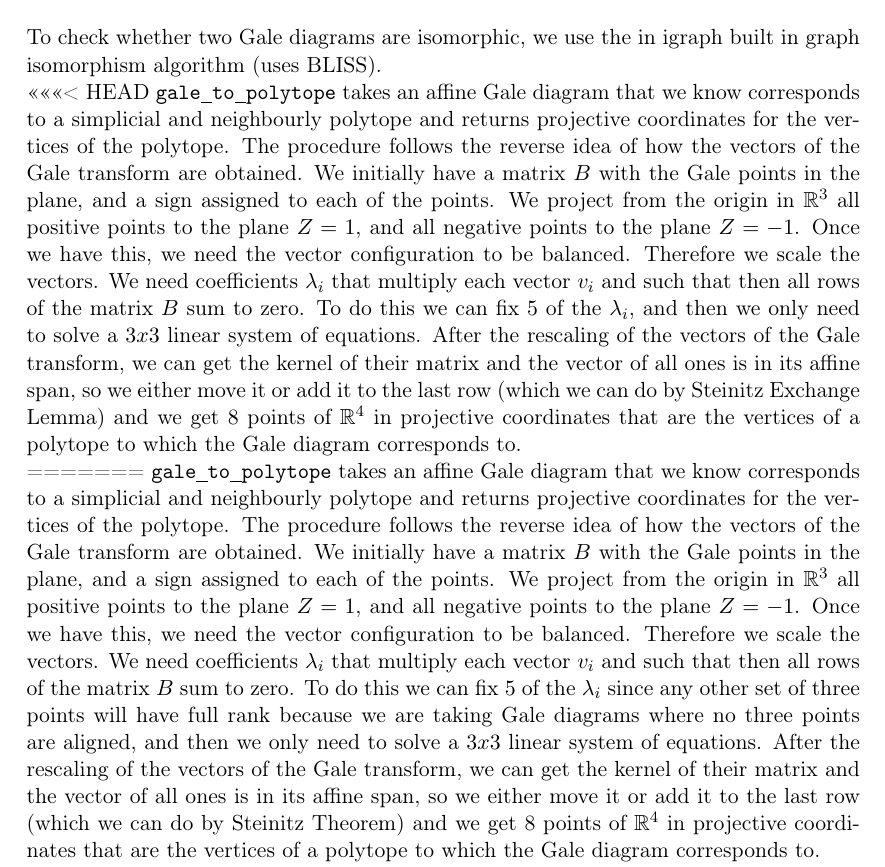
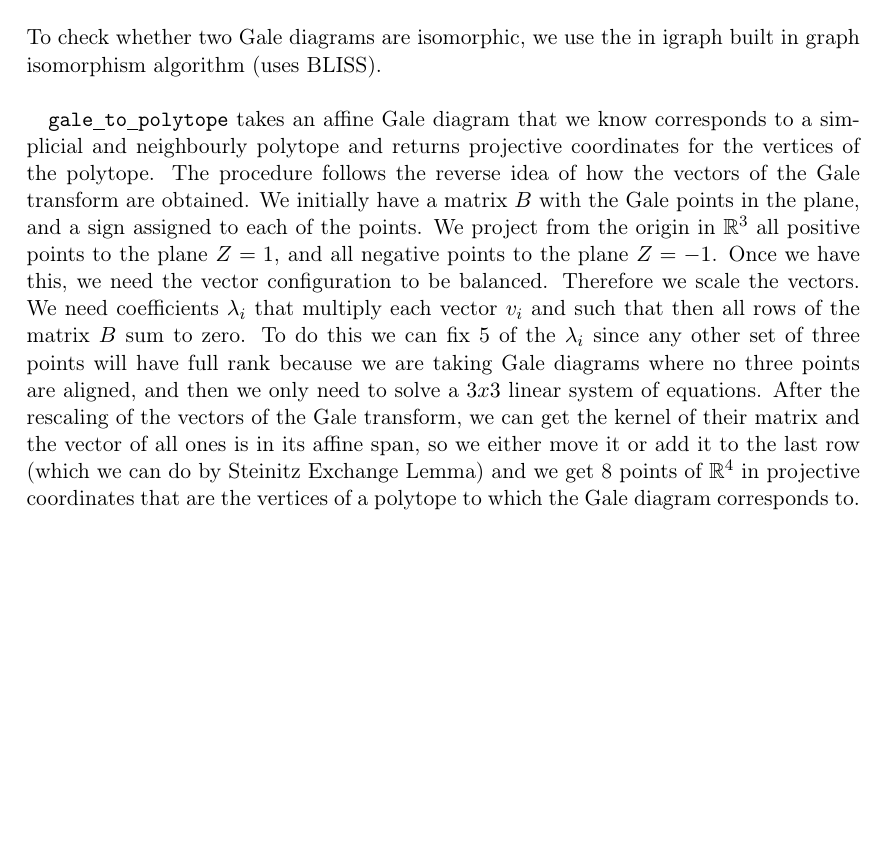
Before and after one commit to Simonvde/DAG-FinalProject, a LaTeX document (Report/finalReport.tex): part of page 3 of 4 before the commit and part of page 3 of 3 after it, cut so that both start at the same text, the shorter picture padded with empty space. Compiled offline with pdfLaTeX.

Commit message:
fix merge

```diff
--- a/Report/finalReport.tex
+++ b/Report/finalReport.tex
@@ -131,11 +131,8 @@ Since the computation of checking if a Gale diagram is neighbourly is a bit expe
 \\
 To check whether two Gale diagrams are isomorphic, we use the in igraph built in graph isomorphism algorithm (uses BLISS).
 \\
-<<<<<<< HEAD
-\texttt{gale\underline{ }to\underline{ }polytope} takes an affine Gale diagram that we know corresponds to a simplicial and neighbourly polytope and returns projective coordinates for the vertices of the polytope. The procedure follows the reverse idea of how the vectors of the Gale transform are obtained. We initially have a matrix $B$ with the Gale points in the plane, and a sign assigned to each of the points. We project from the origin in $\RR^3$ all positive points to the plane $Z = 1$, and all negative points to the plane $Z = -1$. Once we have this, we need the vector configuration to be balanced. Therefore we scale the vectors. We need coefficients $\lambda_i$ that multiply each vector $v_i$ and such that then all rows of the matrix $B$ sum to zero. To do this we can fix $5$ of the $\lambda_i$, and then we only need to solve a $3x3$ linear system of equations. After the rescaling of the vectors of the Gale transform, we can get the kernel of their matrix and the vector of all ones is in its affine span, so we either move it or add it to the last row (which we can do by Steinitz Exchange Lemma) and we get $8$ points of $\RR^4$ in projective coordinates that are the vertices of a polytope to which the Gale diagram corresponds to.\\
-=======
-\texttt{gale\underline{ }to\underline{ }polytope} takes an affine Gale diagram that we know corresponds to a simplicial and neighbourly polytope and returns projective coordinates for the vertices of the polytope. The procedure follows the reverse idea of how the vectors of the Gale transform are obtained. We initially have a matrix $B$ with the Gale points in the plane, and a sign assigned to each of the points. We project from the origin in $\RR^3$ all positive points to the plane $Z = 1$, and all negative points to the plane $Z = -1$. Once we have this, we need the vector configuration to be balanced. Therefore we scale the vectors. We need coefficients $\lambda_i$ that multiply each vector $v_i$ and such that then all rows of the matrix $B$ sum to zero. To do this we can fix $5$ of the $\lambda_i$ since any other set of three points will have full rank because we are taking Gale diagrams where no three points are aligned, and then we only need to solve a $3x3$ linear system of equations. After the rescaling of the vectors of the Gale transform, we can get the kernel of their matrix and the vector of all ones is in its affine span, so we either move it or add it to the last row (which we can do by Steinitz Theorem) and we get 8 points of $\RR^4$ in projective coordinates that are the vertices of a polytope to which the Gale diagram corresponds to.\\
->>>>>>> origin/master
+
+\texttt{gale\underline{ }to\underline{ }polytope} takes an affine Gale diagram that we know corresponds to a simplicial and neighbourly polytope and returns projective coordinates for the vertices of the polytope. The procedure follows the reverse idea of how the vectors of the Gale transform are obtained. We initially have a matrix $B$ with the Gale points in the plane, and a sign assigned to each of the points. We project from the origin in $\RR^3$ all positive points to the plane $Z = 1$, and all negative points to the plane $Z = -1$. Once we have this, we need the vector configuration to be balanced. Therefore we scale the vectors. We need coefficients $\lambda_i$ that multiply each vector $v_i$ and such that then all rows of the matrix $B$ sum to zero. To do this we can fix $5$ of the $\lambda_i$ since any other set of three points will have full rank because we are taking Gale diagrams where no three points are aligned, and then we only need to solve a $3x3$ linear system of equations. After the rescaling of the vectors of the Gale transform, we can get the kernel of their matrix and the vector of all ones is in its affine span, so we either move it or add it to the last row (which we can do by Steinitz Exchange Lemma) and we get 8 points of $\RR^4$ in projective coordinates that are the vertices of a polytope to which the Gale diagram corresponds to.\\
 \\
 \texttt{enumerate\underline{ }all\underline{ }polytope} (?)
 \section{Proof}
```
Also changed, not shown: Report/finalReport.pdf, 2 other files.
